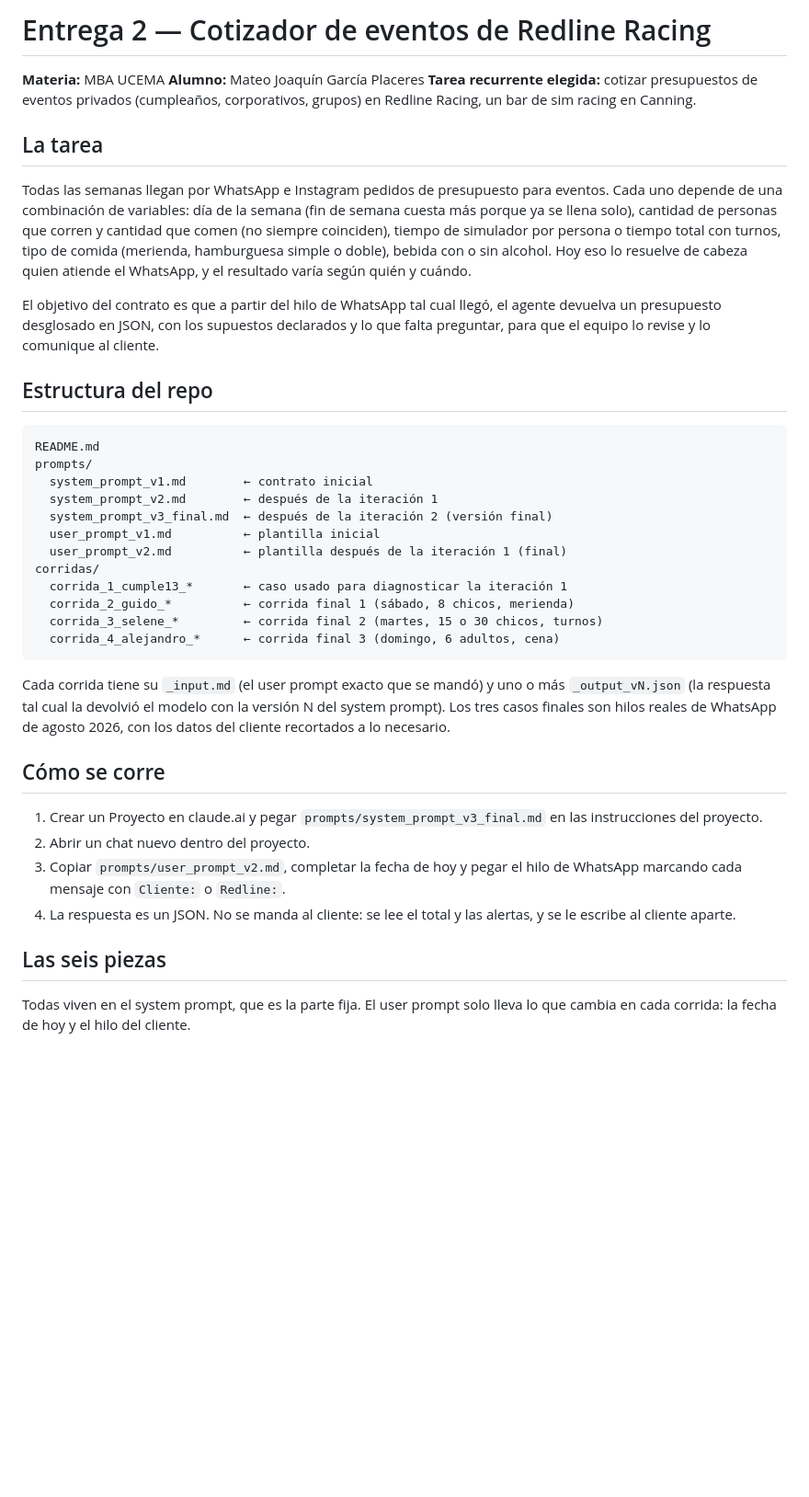
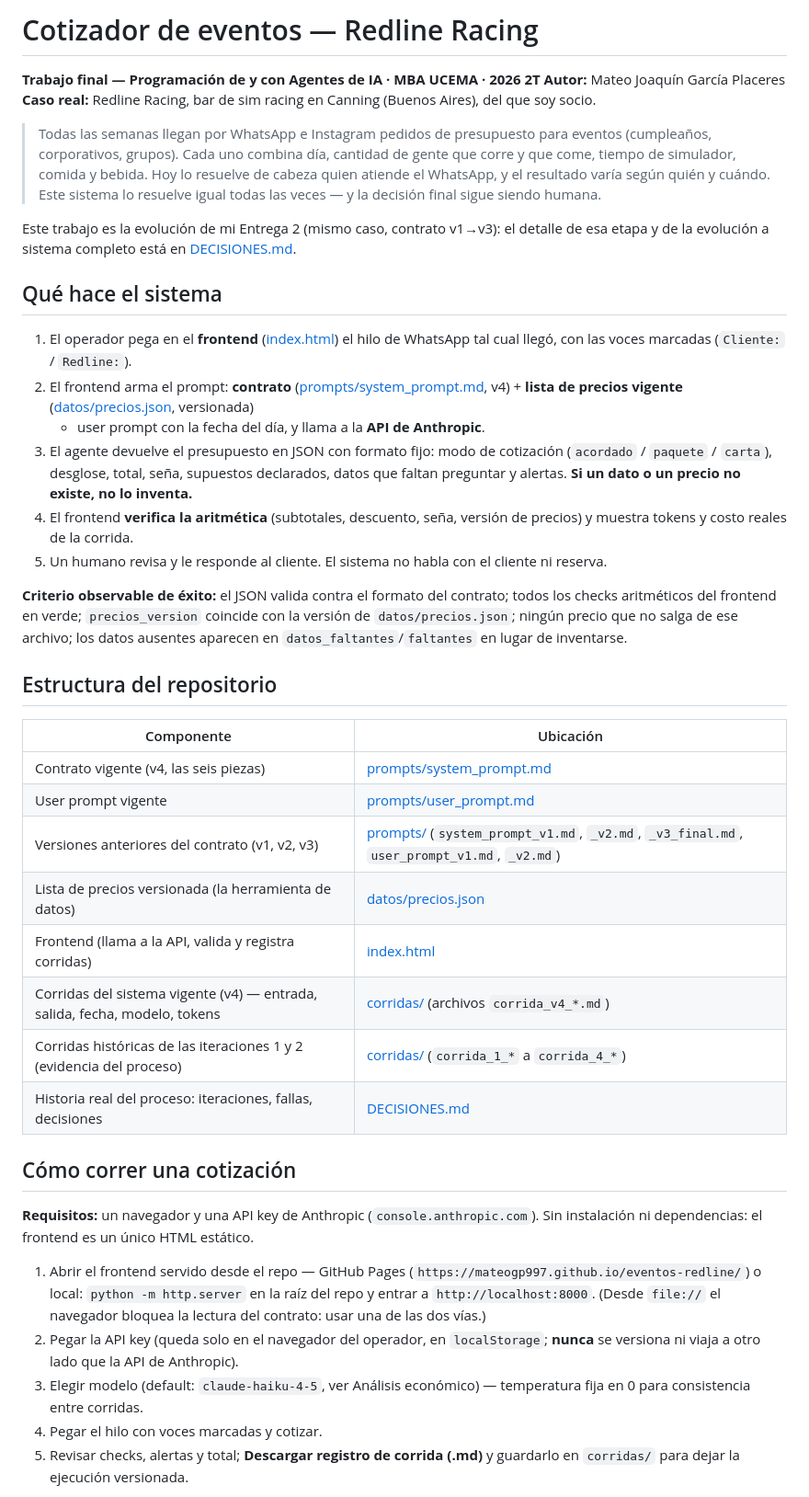
Before and after one commit to mateogp997/eventos-redline, a Markdown page: README.md, the part around one of its changes. Shown at 92% size. GitHub-like rendering; blank space fills up the shorter version.

````diff
--- a/README.md
+++ b/README.md
@@ -1,42 +1,64 @@
-# Entrega 2 — Cotizador de eventos de Redline Racing
+# Cotizador de eventos — Redline Racing
 
-**Materia:** MBA UCEMA
-**Alumno:** Mateo Joaquín García Placeres
-**Tarea recurrente elegida:** cotizar presupuestos de eventos privados (cumpleaños, corporativos, grupos) en Redline Racing, un bar de sim racing en Canning.
+**Trabajo final — Programación de y con Agentes de IA · MBA UCEMA · 2026 2T**
+**Autor:** Mateo Joaquín García Placeres
+**Caso real:** Redline Racing, bar de sim racing en Canning (Buenos Aires), del que soy socio.
 
-## La tarea
+> Todas las semanas llegan por WhatsApp e Instagram pedidos de presupuesto para eventos
+> (cumpleaños, corporativos, grupos). Cada uno combina día, cantidad de gente que corre y
+> que come, tiempo de simulador, comida y bebida. Hoy lo resuelve de cabeza quien atiende
+> el WhatsApp, y el resultado varía según quién y cuándo. Este sistema lo resuelve igual
+> todas las veces — y la decisión final sigue siendo humana.
 
-Todas las semanas llegan por WhatsApp e Instagram pedidos de presupuesto para eventos. Cada uno depende de una combinación de variables: día de la semana (fin de semana cuesta más porque ya se llena solo), cantidad de personas que corren y cantidad que comen (no siempre coinciden), tiempo de simulador por persona o tiempo total con turnos, tipo de comida (merienda, hamburguesa simple o doble), bebida con o sin alcohol. Hoy eso lo resuelve de cabeza quien atiende el WhatsApp, y el resultado varía según quién y cuándo.
+Este trabajo es la evolución de mi Entrega 2 (mismo caso, contrato v1→v3): el detalle de
+esa etapa y de la evolución a sistema completo está en [DECISIONES.md](DECISIONES.md).
 
-El objetivo del contrato es que a partir del hilo de WhatsApp tal cual llegó, el agente devuelva un presupuesto desglosado en JSON, con los supuestos declarados y lo que falta preguntar, para que el equipo lo revise y lo comunique al cliente.
+## Qué hace el sistema
 
-## Estructura del repo
+1. El operador pega en el **frontend** ([index.html](index.html)) el hilo de WhatsApp tal
+   cual llegó, con las voces marcadas (`Cliente:` / `Redline:`).
+2. El frontend arma el prompt: **contrato** ([prompts/system_prompt.md](prompts/system_prompt.md),
+   v4) + **lista de precios vigente** ([datos/precios.json](datos/precios.json), versionada)
+   + user prompt con la fecha del día, y llama a la **API de Anthropic**.
+3. El agente devuelve el presupuesto en JSON con formato fijo: modo de cotización
+   (`acordado` / `paquete` / `carta`), desglose, total, seña, supuestos declarados, datos
+   que faltan preguntar y alertas. **Si un dato o un precio no existe, no lo inventa.**
+4. El frontend **verifica la aritmética** (subtotales, descuento, seña, versión de precios)
+   y muestra tokens y costo reales de la corrida.
+5. Un humano revisa y le responde al cliente. El sistema no habla con el cliente ni reserva.
 
-```
-README.md
-prompts/
-  system_prompt_v1.md        ← contrato inicial
-  system_prompt_v2.md        ← después de la iteración 1
-  system_prompt_v3_final.md  ← después de la iteración 2 (versión final)
-  user_prompt_v1.md          ← plantilla inicial
-  user_prompt_v2.md          ← plantilla después de la iteración 1 (final)
-corridas/
-  corrida_1_cumple13_*       ← caso usado para diagnosticar la iteración 1
-  corrida_2_guido_*          ← corrida final 1 (sábado, 8 chicos, merienda)
-  corrida_3_selene_*         ← corrida final 2 (martes, 15 o 30 chicos, turnos)
-  corrida_4_alejandro_*      ← corrida final 3 (domingo, 6 adultos, cena)
-```
+**Criterio observable de éxito:** el JSON valida contra el formato del contrato; todos los
+checks aritméticos del frontend en verde; `precios_version` coincide con la versión de
+`datos/precios.json`; ningún precio que no salga de ese archivo; los datos ausentes
+aparecen en `datos_faltantes`/`faltantes` en lugar de inventarse.
 
-Cada corrida tiene su `_input.md` (el user prompt exacto que se mandó) y uno o más `_output_vN.json` (la respuesta tal cual la devolvió el modelo con la versión N del system prompt). Los tres casos finales son hilos reales de WhatsApp de agosto 2026, con los datos del cliente recortados a lo necesario.
+## Estructura del repositorio
 
-## Cómo se corre
+| Componente | Ubicación |
+|---|---|
+| Contrato vigente (v4, las seis piezas) | [prompts/system_prompt.md](prompts/system_prompt.md) |
+| User prompt vigente | [prompts/user_prompt.md](prompts/user_prompt.md) |
+| Versiones anteriores del contrato (v1, v2, v3) | [prompts/](prompts/) (`system_prompt_v1.md`, `_v2.md`, `_v3_final.md`, `user_prompt_v1.md`, `_v2.md`) |
+| Lista de precios versionada (la herramienta de datos) | [datos/precios.json](datos/precios.json) |
+| Frontend (llama a la API, valida y registra corridas) | [index.html](index.html) |
+| Corridas del sistema vigente (v4) — entrada, salida, fecha, modelo, tokens | [corridas/](corridas/) (archivos `corrida_v4_*.md`) |
+| Corridas históricas de las iteraciones 1 y 2 (evidencia del proceso) | [corridas/](corridas/) (`corrida_1_*` a `corrida_4_*`) |
+| Historia real del proceso: iteraciones, fallas, decisiones | [DECISIONES.md](DECISIONES.md) |
 
-1. Crear un Proyecto en claude.ai y pegar `prompts/system_prompt_v3_final.md` en las instrucciones del proyecto.
-2. Abrir un chat nuevo dentro del proyecto.
-3. Copiar `prompts/user_prompt_v2.md`, completar la fecha de hoy y pegar el hilo de WhatsApp marcando cada mensaje con `Cliente:` o `Redline:`.
-4. La respuesta es un JSON. No se manda al cliente: se lee el total y las alertas, y se le escribe al cliente aparte.
+## Cómo correr una cotización
 
-## Las seis piezas
+**Requisitos:** un navegador y una API key de Anthropic (`console.anthropic.com`). Sin
+instalación ni dependencias: el frontend es un único HTML estático.
 
-Todas viven en el system prompt, que es la parte fija. El user prompt solo lleva lo que cambia en cada corrida: la fecha de hoy y el hilo del cliente.
+1. Abrir el frontend servido desde el repo — GitHub Pages
+   (`https://mateogp997.github.io/eventos-redline/`) o local:
+   `python -m http.server` en la raíz del repo y entrar a `http://localhost:8000`.
+   (Desde `file://` el navegador bloquea la lectura del contrato: usar una de las dos vías.)
+2. Pegar la API key (queda solo en el navegador del operador, en `localStorage`; **nunca**
+   se versiona ni viaja a otro lado que la API de Anthropic).
+3. Elegir modelo (default: `claude-haiku-4-5`, ver Análisis económico) — temperatura fija
+   en 0 para consistencia entre corridas.
+4. Pegar el hilo con voces marcadas y cotizar.
+5. Revisar checks, alertas y total; **Descargar registro de corrida (.md)** y guardarlo en
+   `corridas/` para dejar la ejecución versionada.
 
````
Also changed, not shown: other parts of README.md (+73 -75 lines), DECISIONES.md (added, +118 -0 lines).
